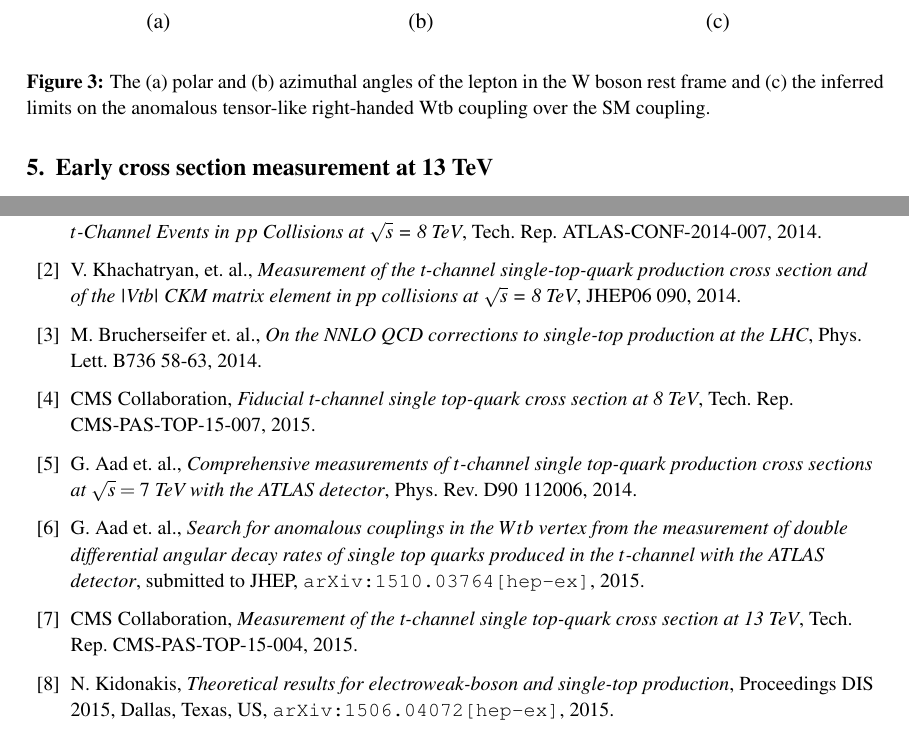
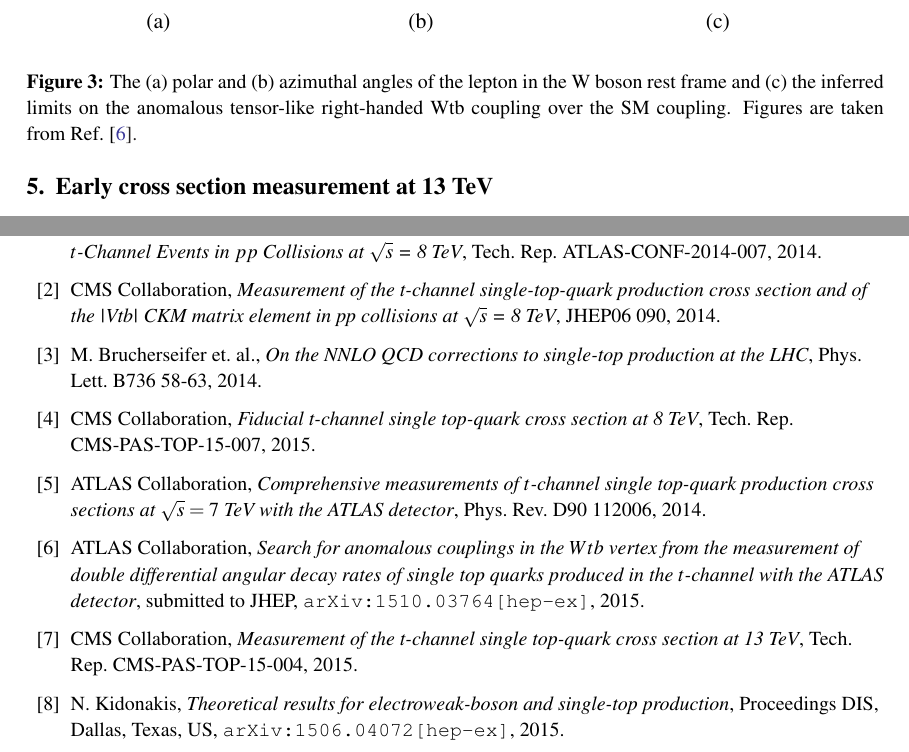
Before and after one commit to matt-komm/TOP2015, a LaTeX document (TOP2015.tex): two parts of pages 4 and 5 of 5, joined at a grey line, cut so that both start at the same text. Compiled offline with pdfLaTeX.

Commit message:
fixes atlas

```diff
--- a/TOP2015.tex
+++ b/TOP2015.tex
@@ -77,7 +77,7 @@ Single top quark events allow to probe the electroweak V-A structure because of
 \parbox[t]{0.3\textwidth}{\centering\includegraphics[width=0.29\textwidth]{atlas_anomcoupl/theta.pdf}\\(b)}
 \parbox[t]{0.38\textwidth}{\centering\includegraphics[width=0.36\textwidth]{atlas_anomcoupl/limits.pdf}\\(c)}
 \end{center}
-\caption{\label{fig:angles}The~(a) polar and (b)~azimuthal angles of the lepton in the W boson rest frame and (c)~the inferred limits on the anomalous tensor-like right-handed Wtb coupling over the SM coupling.}
+\caption{\label{fig:angles}The~(a) polar and (b)~azimuthal angles of the lepton in the W boson rest frame and (c)~the inferred limits on the anomalous tensor-like right-handed Wtb coupling over the SM coupling. Figures are taken from Ref.~\cite{atlas-anomcoupl}.}
 \end{figure}
 
 An event-based likelihood is constructed for both angles using an analytical folding model that accounts for finite resolution, acceptance and reconstruction inefficiencies. Limits on the real and imaginary part of the right-handed tensor anomalous coupling with respect to the left-handed vector-like SM coupling, $g_{R}/V_{L}$, are inferred and shown in Fig.~\ref{fig:angles}c. In particular, the analysis sets a new limit on the imaginary part of $\mathrm{Im}(g_{R}/V_{L})\in[-0.17,0.23]$ at 95\% CL. The imaginary part of this quantity was never measured before.
@@ -117,20 +117,20 @@ Finally, an early cross section measurement has been accomplished by CMS that us
 
 \bibitem{atlas-xsec8}{ATLAS Collaboration, \emph{Measurement of the Inclusive and Fiducial Cross-Section of Single Top-Quark $t$-Channel Events in $pp$ Collisions at $\sqrt{s}$ = 8 TeV}, Tech. Rep. ATLAS-CONF-2014-007, 2014.}
 
-\bibitem{cms-xsec8}{V. Khachatryan, et. al., \emph{Measurement of the t-channel single-top-quark production cross section and of the |Vtb| CKM matrix element in pp collisions at $\sqrt{s}$ = 8~TeV}, JHEP06 090, 2014.}
+\bibitem{cms-xsec8}{CMS Collaboration, \emph{Measurement of the t-channel single-top-quark production cross section and of the |Vtb| CKM matrix element in pp collisions at $\sqrt{s}$ = 8~TeV}, JHEP06 090, 2014.}
 
 \bibitem{Brucherseifer-xsec8}{M. Brucherseifer et. al., \emph{On the NNLO QCD corrections to single-top production at the LHC}, Phys. Lett. B736 58-63, 2014.}
 
 \bibitem{CMS-PAS-TOP-15-007}{CMS Collaboration, \emph{Fiducial t-channel single top-quark cross section at 8 TeV}, Tech. Rep. CMS-PAS-TOP-15-007, 2015.}
 
-\bibitem{atlas-charge7}{G. Aad et. al., \emph{Comprehensive measurements of $t$-channel single top-quark production cross sections at $\sqrt{s} = 7$ TeV with the ATLAS detector}, Phys. Rev. D90 112006, 2014.}
+\bibitem{atlas-charge7}{ATLAS Collaboration, \emph{Comprehensive measurements of $t$-channel single top-quark production cross sections at $\sqrt{s} = 7$ TeV with the ATLAS detector}, Phys. Rev. D90 112006, 2014.}
 
-\bibitem{atlas-anomcoupl}{G. Aad et. al., \emph{Search for anomalous couplings in the $Wtb$ vertex from the measurement of double differential angular decay rates of single top quarks produced in the $t$-channel with the ATLAS detector}, submitted to JHEP,
+\bibitem{atlas-anomcoupl}{ATLAS Collaboration, \emph{Search for anomalous couplings in the $Wtb$ vertex from the measurement of double differential angular decay rates of single top quarks produced in the $t$-channel with the ATLAS detector}, submitted to JHEP,
 \texttt{arXiv:1510.03764[hep-ex]}, 2015.}
 
 \bibitem{CMS-PAS-TOP-15-004}{CMS Collaboration, \emph{Measurement of the t-channel single top-quark cross section at 13 TeV}, Tech. Rep. CMS-PAS-TOP-15-004, 2015.}
 
-\bibitem{Kidonakis-8tev}{N. Kidonakis, \emph{Theoretical results for electroweak-boson and single-top production}, Proceedings DIS 2015, Dallas, Texas, US, \texttt{arXiv:1506.04072[hep-ex]}, 2015.}
+\bibitem{Kidonakis-8tev}{N. Kidonakis, \emph{Theoretical results for electroweak-boson and single-top production}, Proceedings DIS, Dallas, Texas, US, \texttt{arXiv:1506.04072[hep-ex]}, 2015.}
 
 \end{thebibliography}
 
```
Also changed, not shown: TOP2015.tex (6 more changed lines).
